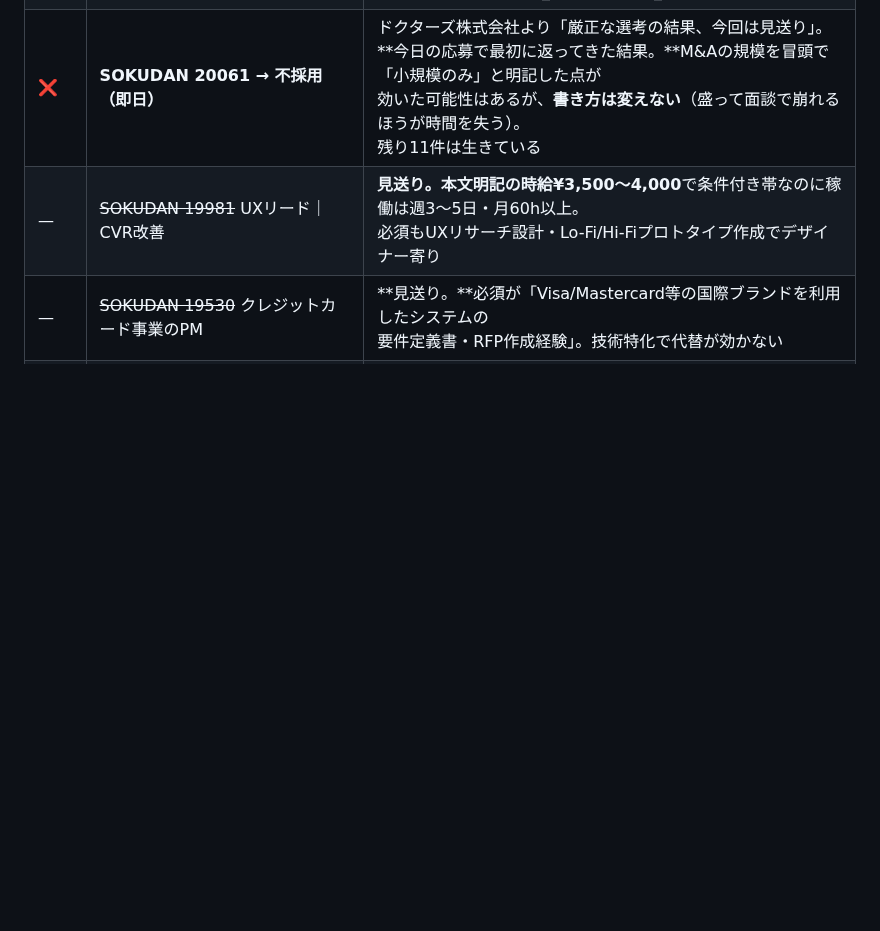
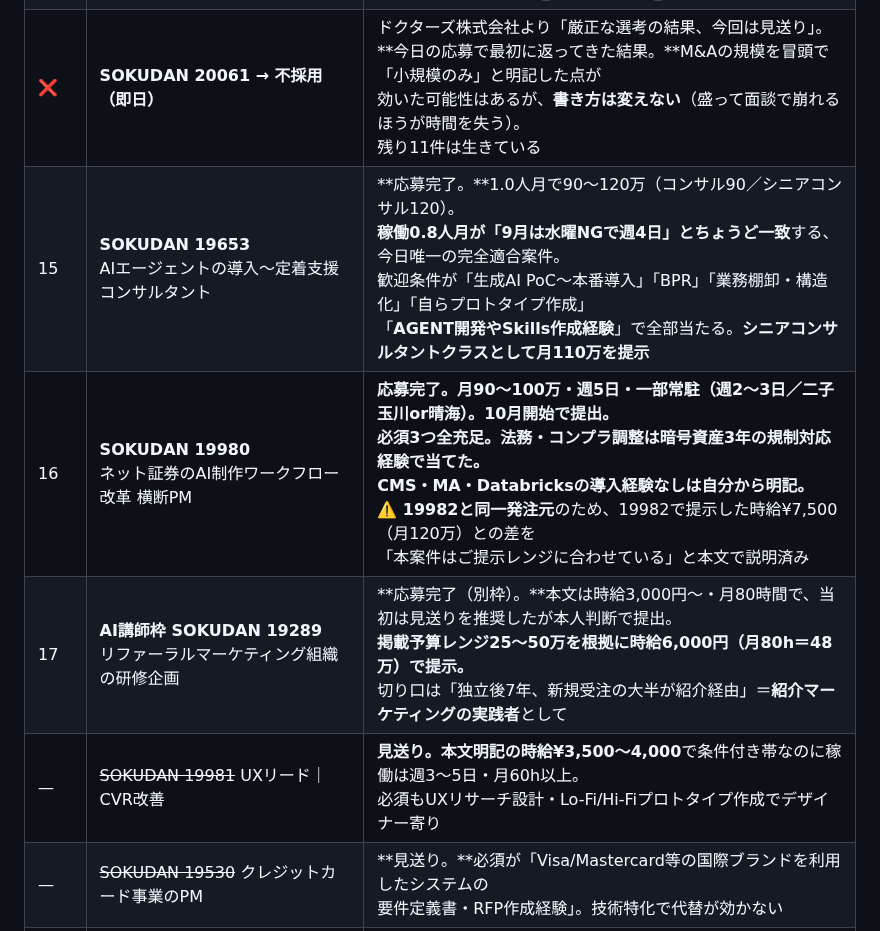
Before and after one commit to bpn333333/test, a Markdown page: PLAN.md, the part around the change. Rendered like a GitHub page; blank space fills up the shorter version.

Commit message:
8/10 の応募を17件まで記録(19653/19980/19289)
19653は稼働0.8人月が9月の水曜NGとちょうど一致する完全適合案件。
19980は19982と同一発注元のため、単価差の理由を本文で説明した。
19289は当初見送り推奨だったが本人判断で提出。予算レンジを根拠に時給6,000円で提示。

Co-Authored-By: Claude Opus 5 <noreply@anthropic.com>
Claude-Session: https://claude.ai/code/session_01FQ1oP4Xn3ZuX3pbm9qfUkX

```diff
--- a/PLAN.md
+++ b/PLAN.md
@@ -501,6 +501,9 @@ Google ドキュメント **「応募文ドラフト集_2026-08-08（貼り付
 | 10-12 | **HiPro Direct 20557 / 20963 / 20756** | **応募完了。**20557=医療AI構想策定（必須に「生成AIを実務で使い慣れている方」）、<br>20963=ITコンサル 業務改善/DX推進（必須に「生成AI活用経験」）、<br>20756=大手SIer 中期経営計画（SIer実務のみ欠ける／稼働率20〜40%・時給¥11,250）。<br>20756は **contact@winwill.co.jp へ職務経歴書をメール送付**する指示あり・対応済み |
 | 13-14 | **AI講師枠 HiPro Direct 20793 / 19199** | **応募完了（別枠・PLAN 1.8）。**20793=AIコンサル／研修講師〔カトルセ〕時給¥4,000〜7,000、<br>19199=全社AI導入アドバイザー〔丸研特殊印刷・長崎〕月10万・7〜11月。<br>詳細と見送り理由は AI_INSTRUCTOR_LEADS.md |
 | ❌ | **SOKUDAN 20061 → 不採用（即日）** | ドクターズ株式会社より「厳正な選考の結果、今回は見送り」。<br>**今日の応募で最初に返ってきた結果。**M&Aの規模を冒頭で「小規模のみ」と明記した点が<br>効いた可能性はあるが、**書き方は変えない**（盛って面談で崩れるほうが時間を失う）。<br>残り11件は生きている |
+| 15 | **SOKUDAN 19653**<br>AIエージェントの導入〜定着支援コンサルタント | **応募完了。**1.0人月で90〜120万（コンサル90／シニアコンサル120）。<br>**稼働0.8人月が「9月は水曜NGで週4日」とちょうど一致**する、今日唯一の完全適合案件。<br>歓迎条件が「生成AI PoC〜本番導入」「BPR」「業務棚卸・構造化」「自らプロトタイプ作成」<br>「**AGENT開発やSkills作成経験**」で全部当たる。**シニアコンサルタントクラスとして月110万を提示** |
+| 16 | **SOKUDAN 19980**<br>ネット証券のAI制作ワークフロー改革 横断PM | **応募完了。**月90〜100万・週5日・一部常駐（週2〜3日／二子玉川or晴海）。**10月開始**で提出。<br>必須3つ全充足。法務・コンプラ調整は暗号資産3年の規制対応経験で当てた。<br>CMS・MA・Databricksの導入経験なしは自分から明記。<br>**⚠️ 19982と同一発注元**のため、19982で提示した時給¥7,500（月120万）との差を<br>「本案件はご提示レンジに合わせている」と本文で説明済み |
+| 17 | **AI講師枠 SOKUDAN 19289**<br>リファーラルマーケティング組織の研修企画 | **応募完了（別枠）。**本文は時給3,000円〜・月80時間で、当初は見送りを推奨したが本人判断で提出。<br>**掲載予算レンジ25〜50万を根拠に時給6,000円（月80h＝48万）で提示。**<br>切り口は「独立後7年、新規受注の大半が紹介経由」＝**紹介マーケティングの実践者**として |
 | — | ~~SOKUDAN 19981~~ UXリード｜CVR改善 | **見送り。**本文明記の**時給¥3,500〜4,000**で条件付き帯なのに稼働は週3〜5日・月60h以上。<br>必須もUXリサーチ設計・Lo-Fi/Hi-Fiプロトタイプ作成でデザイナー寄り |
 | — | ~~SOKUDAN 19530~~ クレジットカード事業のPM | **見送り。**必須が「Visa/Mastercard等の国際ブランドを利用したシステムの<br>要件定義書・RFP作成経験」。技術特化で代替が効かない |
 | — | ~~SOKUDAN 19985~~ AI駆動デザイン | **見送り。**一覧では「AI×業務フロー構築」に見えたが、本文はデザイナー募集。<br>必須4つのうち**デザインシステム設計・Figmaの実装視点**の2つが無い |
```
